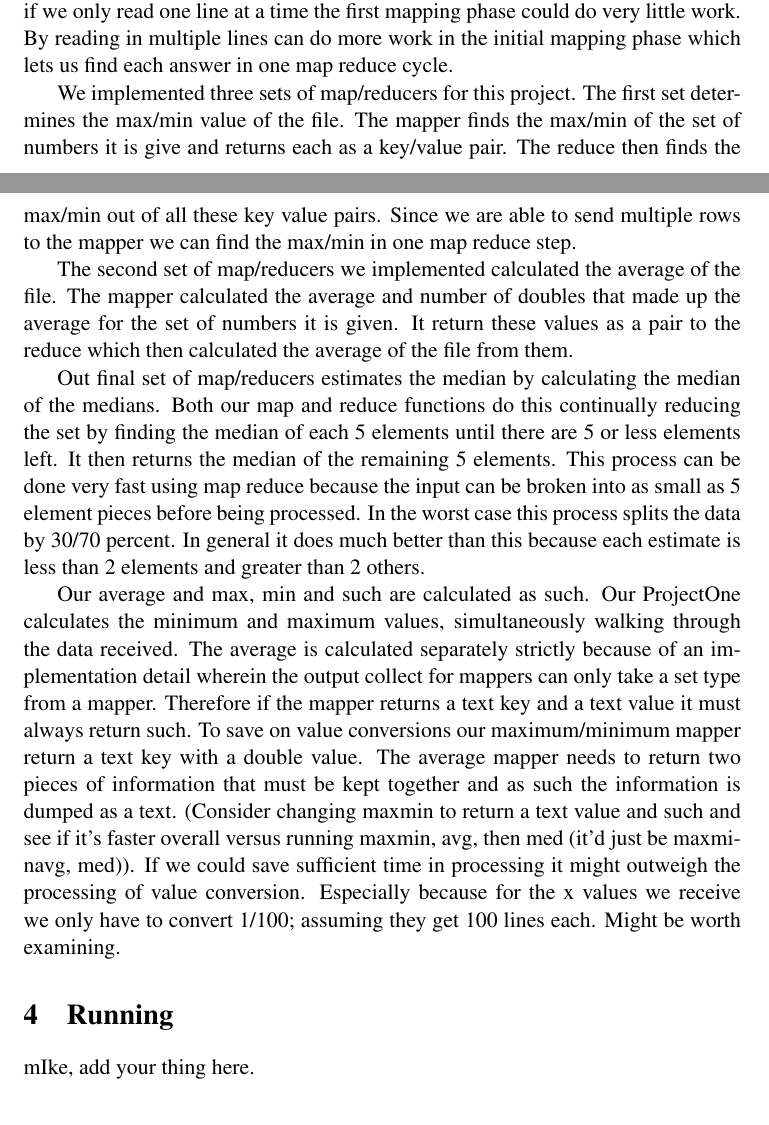
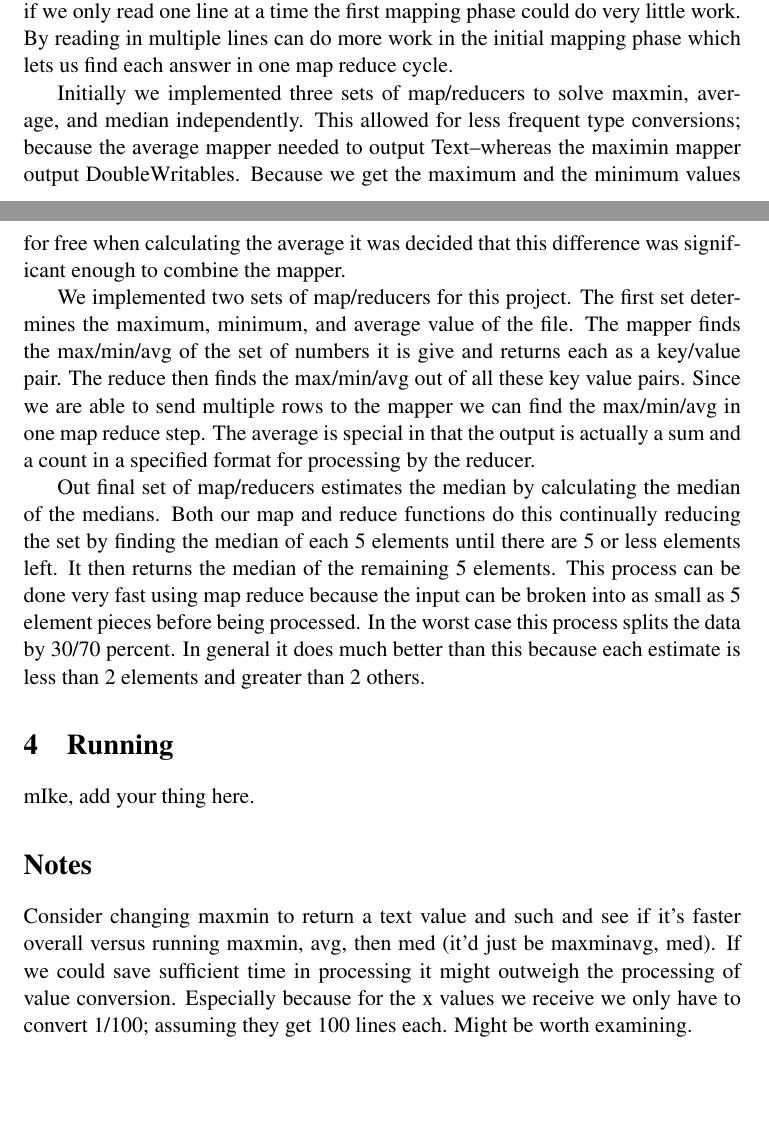
Before and after one commit to pstrinkle/cs621-prj1, a LaTeX document (docs/Report/Report.tex): two parts of pages 2 and 3 of 3, joined at a grey line, cut so that both start at the same text, the shorter picture padded with empty space. Compiled offline with pdfLaTeX.

Commit message:
udpates to report

```diff
--- a/docs/Report/Report.tex
+++ b/docs/Report/Report.tex
@@ -27,17 +27,16 @@ MapReduce is an algorithm by which a problem is broken up into two primary steps
 \section{Implementation}
 We first implemented our own import format class that can read in multiple lines at a time.  We did this because are input file contains one number on each line, and if we only read one line at a time the first mapping phase could do very little work.  By reading in multiple lines can do more work in the initial mapping phase which lets us find each answer in one map reduce cycle.
 
-We implemented three sets of map/reducers for this project.  The first set determines the max/min value of the file.  The mapper finds the max/min of the set of numbers it is give and returns each as a key/value pair.  The reduce then finds the max/min out of all these key value pairs.  Since we are able to send multiple rows to the mapper we can find the max/min in one map reduce step.
+Initially we implemented three sets of map/reducers to solve maxmin, average, and median independently.  This allowed for less frequent type conversions; because the  average mapper needed to output Text--whereas the maximin mapper output DoubleWritables.  Because we get the maximum and the minimum values for free when calculating the average it was decided that this difference was significant enough to combine the mapper.
 
-The second set of map/reducers we implemented calculated the average of the file.  The mapper calculated the average and number of doubles that made up the average for the set of numbers it is given.  It return these values as a pair to the reduce which then calculated the average of the file from them.
+We implemented two sets of map/reducers for this project.  The first set determines the maximum, minimum,  and average value of the file.  The mapper finds the max/min/avg of the set of numbers it is give and returns each as a key/value pair.  The reduce then finds the max/min/avg out of all these key value pairs.  Since we are able to send multiple rows to the mapper we can find the max/min/avg in one map reduce step.  The average is special in that the output is actually a sum and a count in a specified format for processing by the reducer.
 
 Out final set of map/reducers estimates the median by calculating the median of the medians.  Both our map and reduce functions do this continually reducing the set by finding the median of each 5 elements until there are 5 or less elements left.  It then returns the median of the remaining 5 elements.  This process can be done very fast using map reduce because the input can be broken into as small as 5 element pieces before being processed.  In the worst case this process splits the data by 30/70 percent.  In general it does much better than this because each estimate is less than 2 elements and greater than 2 others.
-
-Our average and max, min and such are calculated as such.  Our ProjectOne calculates the minimum and maximum values, simultaneously walking through the data received.  The average is calculated separately strictly because of an implementation detail wherein the output collect for mappers can only take a set type from a mapper.  Therefore if the mapper returns a text key and a text value it must always return such.  To save on value conversions our maximum/minimum mapper return a text key with a double value.  The average mapper needs to return two pieces of information that must be kept together and as such the information is dumped as a text.
-  (Consider changing maxmin to return a text value and such and see if it's faster overall versus running maxmin, avg, then med (it'd just be maxminavg, med)).  If we could save sufficient time in processing it might outweigh the processing of value conversion.  Especially because for the x values we receive we only have to convert 1/100; assuming they get 100 lines each.  Might be worth examining.
 
 \section{Running}
 mIke, add your thing here.
 
+\section*{Notes}
+Consider changing maxmin to return a text value and such and see if it's faster overall versus running maxmin, avg, then med (it'd just be maxminavg, med).  If we could save sufficient time in processing it might outweigh the processing of value conversion.  Especially because for the x values we receive we only have to convert 1/100; assuming they get 100 lines each.  Might be worth examining.
 
 \end{document}
```
